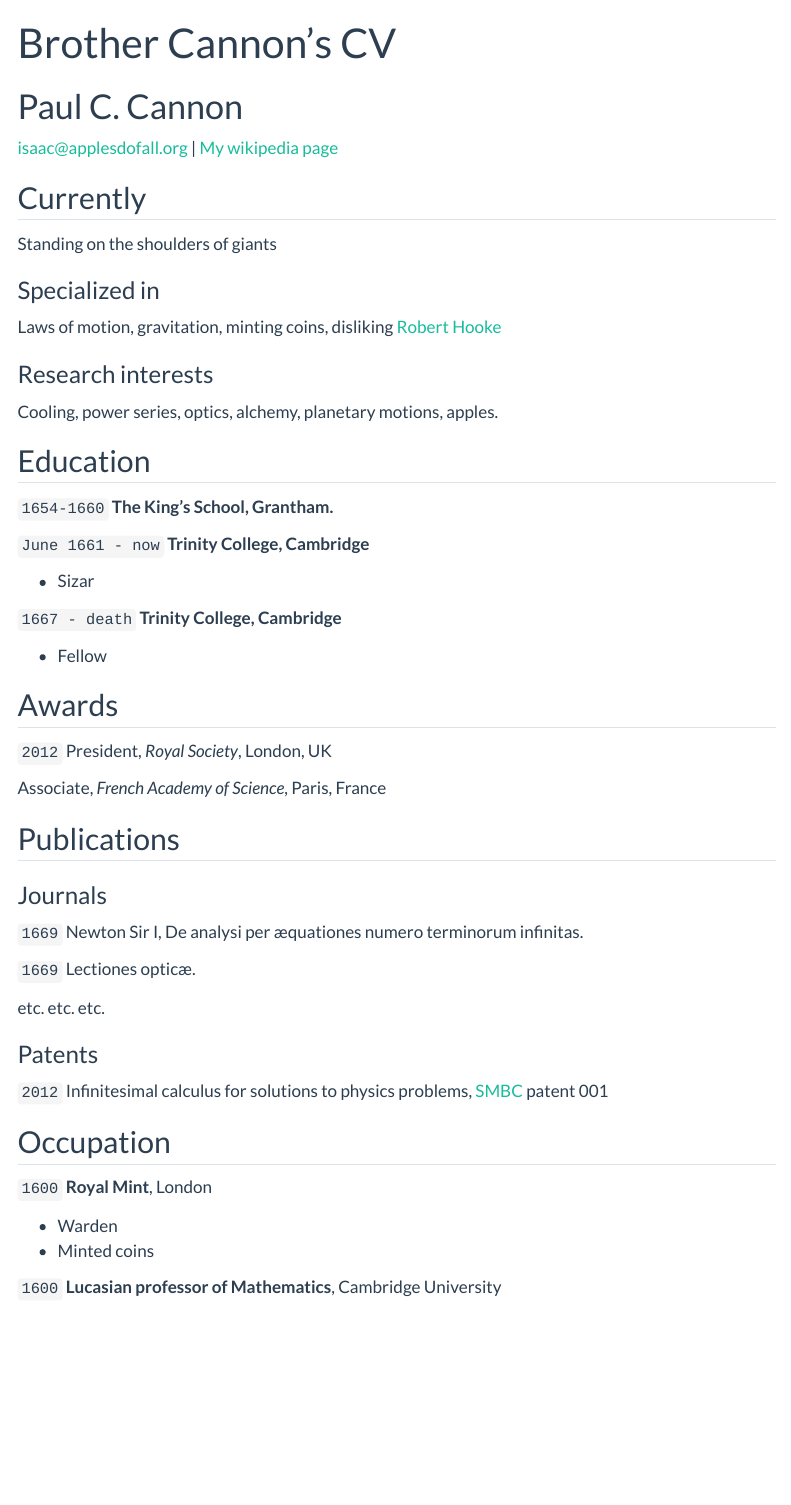
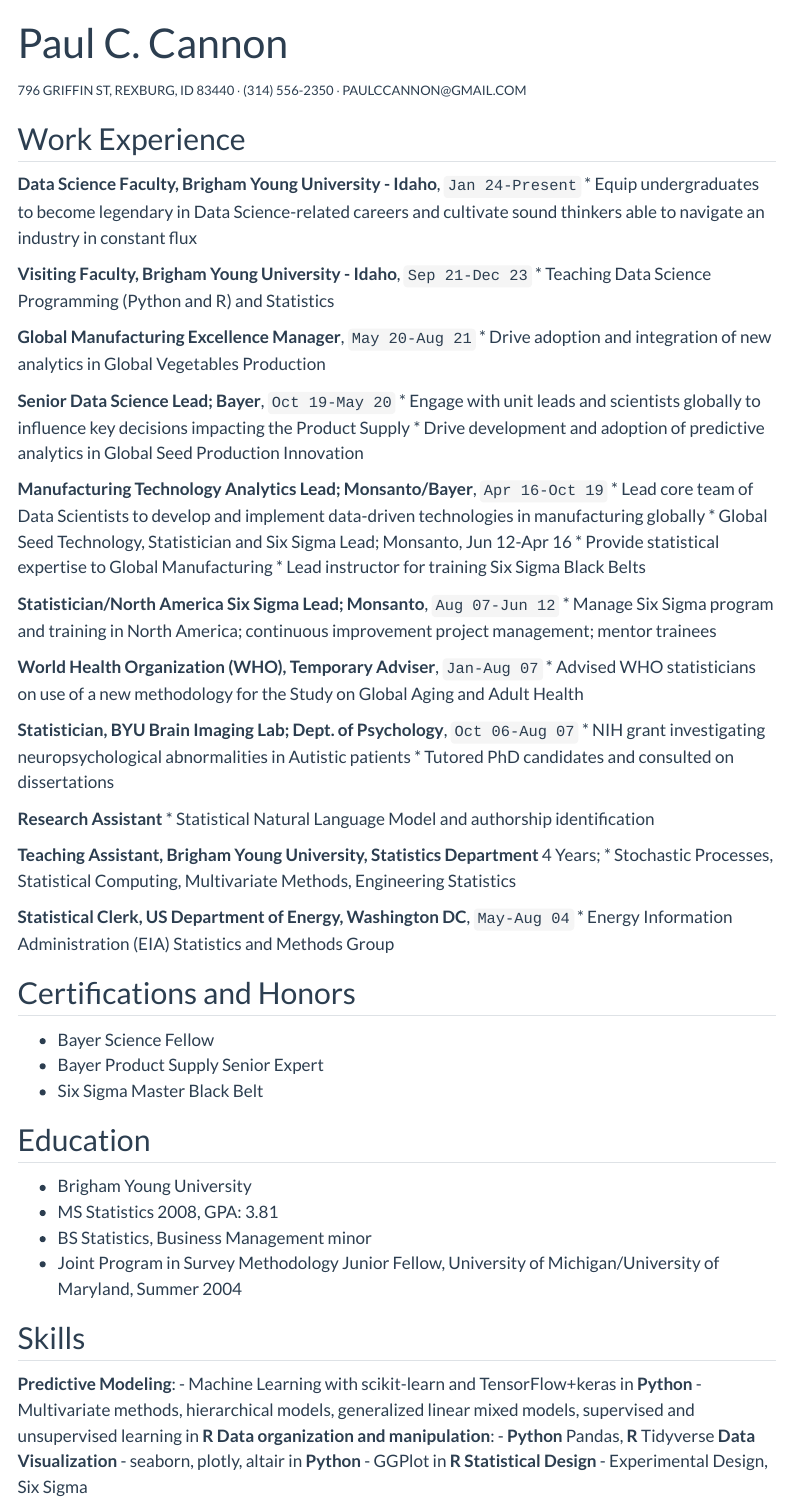
Before and after one commit to pcc-git/github.io, a Quarto document (resume.qmd): the page in a window 1100 px wide, from its top. Rendered offline with R 4.5, knitr and Pandoc in place of Quarto, with nearby package versions; menus at the side of the page are left out.

Commit message:
Update resume.qmd

```diff
--- a/resume.qmd
+++ b/resume.qmd
@@ -1,88 +1,72 @@
 ---
-layout: cv
-title: Brother Cannon's CV
+layout: resume
+title: Paul C. Cannon
 ---
-# Paul C. Cannon
 
-<div id="webaddress">
-<a href="isaac@applesdofall.org">isaac@applesdofall.org</a>
-| <a href="http://en.wikipedia.org/wiki/Isaac_Newton">My wikipedia page</a>
-</div>
+<p style="text-align": center><font size = "2">796 GRIFFIN ST, REXBURG, ID 83440 ∙ (314) 556-2350 ∙ PAULCCANNON@GMAIL.COM </font></p>
+
+## Work Experience
+
+**Data Science Faculty, Brigham Young University - Idaho**, `Jan 24-Present`
+   * Equip undergraduates to become legendary in Data Science-related careers and cultivate sound thinkers able to navigate an industry in constant flux
+
+**Visiting Faculty, Brigham Young University - Idaho**, `Sep 21-Dec 23`
+   * Teaching Data Science Programming (Python and R) and Statistics
+
+**Global Manufacturing Excellence Manager**, `May 20-Aug 21`
+   * Drive adoption and integration of new analytics in Global Vegetables Production
+
+**Senior Data Science Lead; Bayer**, `Oct 19-May 20`
+   * Engage with unit leads and scientists globally to influence key decisions impacting the Product Supply
+   * Drive development and adoption of predictive analytics in Global Seed Production Innovation
+
+**Manufacturing Technology Analytics Lead; Monsanto/Bayer**, `Apr 16-Oct 19`
+   * Lead core team of Data Scientists to develop and implement data-driven technologies in manufacturing globally
+   * Global Seed Technology, Statistician and Six Sigma Lead; Monsanto, Jun 12-Apr 16
+   * Provide statistical expertise to Global Manufacturing
+   * Lead instructor for training Six Sigma Black Belts
+
+**Statistician/North America Six Sigma Lead; Monsanto**, `Aug 07-Jun 12`
+   * Manage Six Sigma program and training in North America; continuous improvement project management; mentor trainees
+
+**World Health Organization (WHO), Temporary Adviser**, `Jan-Aug 07`
+   * Advised WHO statisticians on use of a new methodology for the Study on Global Aging and Adult Health
+
+**Statistician, BYU Brain Imaging Lab; Dept. of Psychology**, `Oct 06-Aug 07`
+   * NIH grant investigating neuropsychological abnormalities in Autistic patients
+   * Tutored PhD candidates and consulted on dissertations
+
+**Research Assistant**
+   * Statistical Natural Language Model and authorship identification
+
+**Teaching Assistant, Brigham Young University, Statistics Department** 4 Years;
+   * Stochastic Processes, Statistical Computing, Multivariate Methods, Engineering Statistics
+
+**Statistical Clerk, US Department of Energy, Washington DC**, `May-Aug 04`
+   * Energy Information Administration (EIA) Statistics and Methods Group
 
 
-## Currently
-
-Standing on the shoulders of giants
-
-### Specialized in
-
-Laws of motion, gravitation, minting coins, disliking [Robert Hooke](http://en.wikipedia.org/wiki/Robert_Hooke)
-
-
-### Research interests
-
-Cooling, power series, optics, alchemy, planetary motions, apples.
+## Certifications and Honors
+  - Bayer Science Fellow
+  - Bayer Product Supply Senior Expert
+  - Six Sigma Master Black Belt
 
 
 ## Education
-
-`1654-1660`
-__The King's School, Grantham.__
-
-`June 1661 - now`
-__Trinity College, Cambridge__
-
-- Sizar
-
-`1667 - death`
-__Trinity College, Cambridge__
-
-- Fellow
+- Brigham Young University
+- MS Statistics 2008, GPA: 3.81
+- BS Statistics, Business Management minor
+- Joint Program in Survey Methodology Junior Fellow, University of Michigan/University of Maryland, Summer 2004
 
 
-
-## Awards
-
-`2012`
-President, *Royal Society*, London, UK
-
-Associate, *French Academy of Science*, Paris, France
-
-
-
-## Publications
-
-<!-- A list is also available [online](http://scholar.google.co.uk/citations?user=LTOTl0YAAAAJ) -->
-
-### Journals
-
-`1669`
-Newton Sir I, De analysi per æquationes numero terminorum infinitas.
-
-`1669`
-Lectiones opticæ.
-
-etc. etc. etc.
-
-### Patents
-
-`2012`
-Infinitesimal calculus for solutions to physics problems, [SMBC](http://www.techdirt.com/articles/20121011/09312820678/if-patents-had-been-around-time-newton.shtml) patent 001
-
-
-## Occupation
-
-`1600`
-__Royal Mint__, London
-
-- Warden
-- Minted coins
-
-`1600`
-__Lucasian professor of Mathematics__, Cambridge University
-
-
-
-<!-- ### Footer
-
-Last updated: May 2013 -->
+## Skills
+**Predictive Modeling**:
+  - Machine Learning with scikit-learn and TensorFlow+keras in __Python__
+  - Multivariate methods, hierarchical models, generalized linear mixed models, supervised and unsupervised learning in __R__
+**Data organization and manipulation**:
+  - __Python__ Pandas, __R__ Tidyverse
+**Data Visualization**
+  - seaborn, plotly, altair in __Python__
+  - GGPlot in __R__
+**Statistical Design**
+  - Experimental Design, Six Sigma
```
